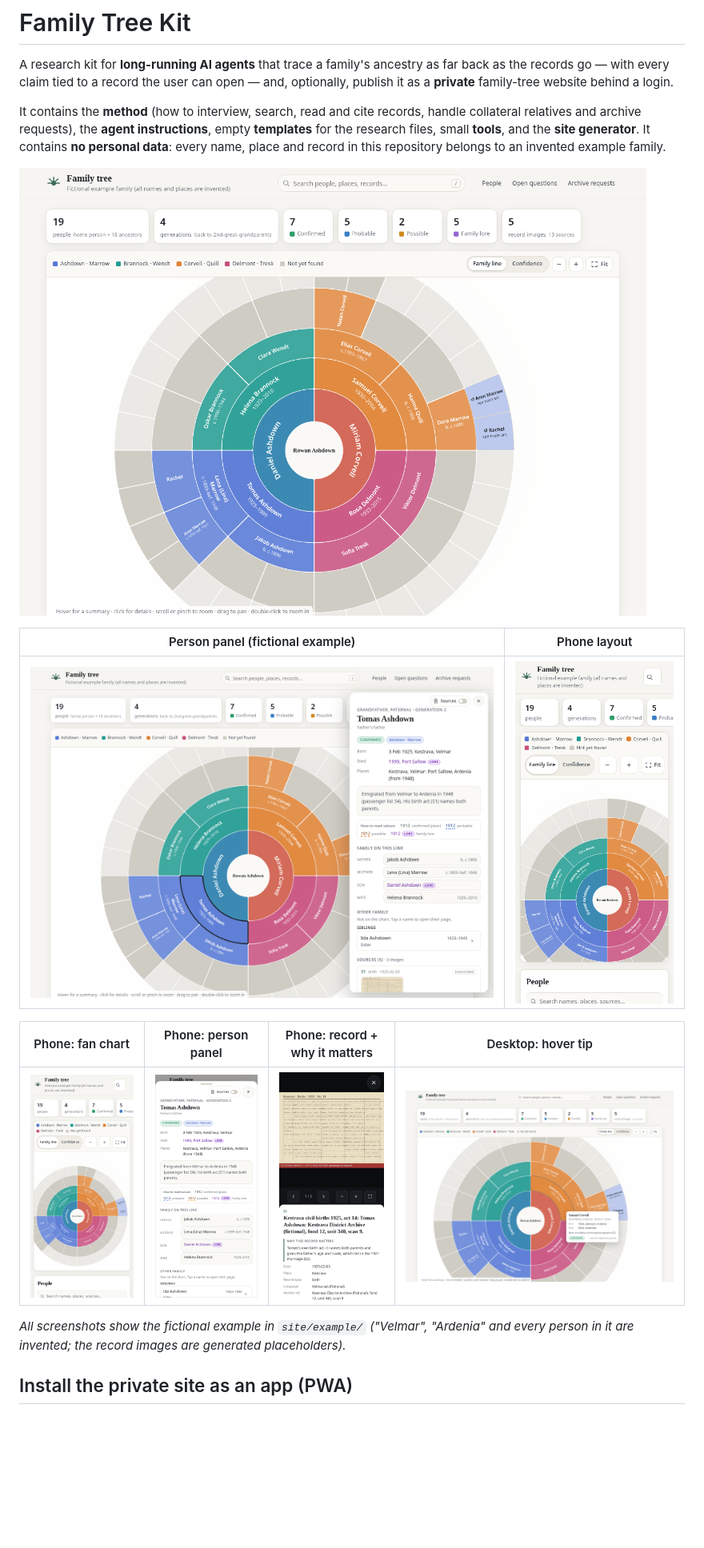
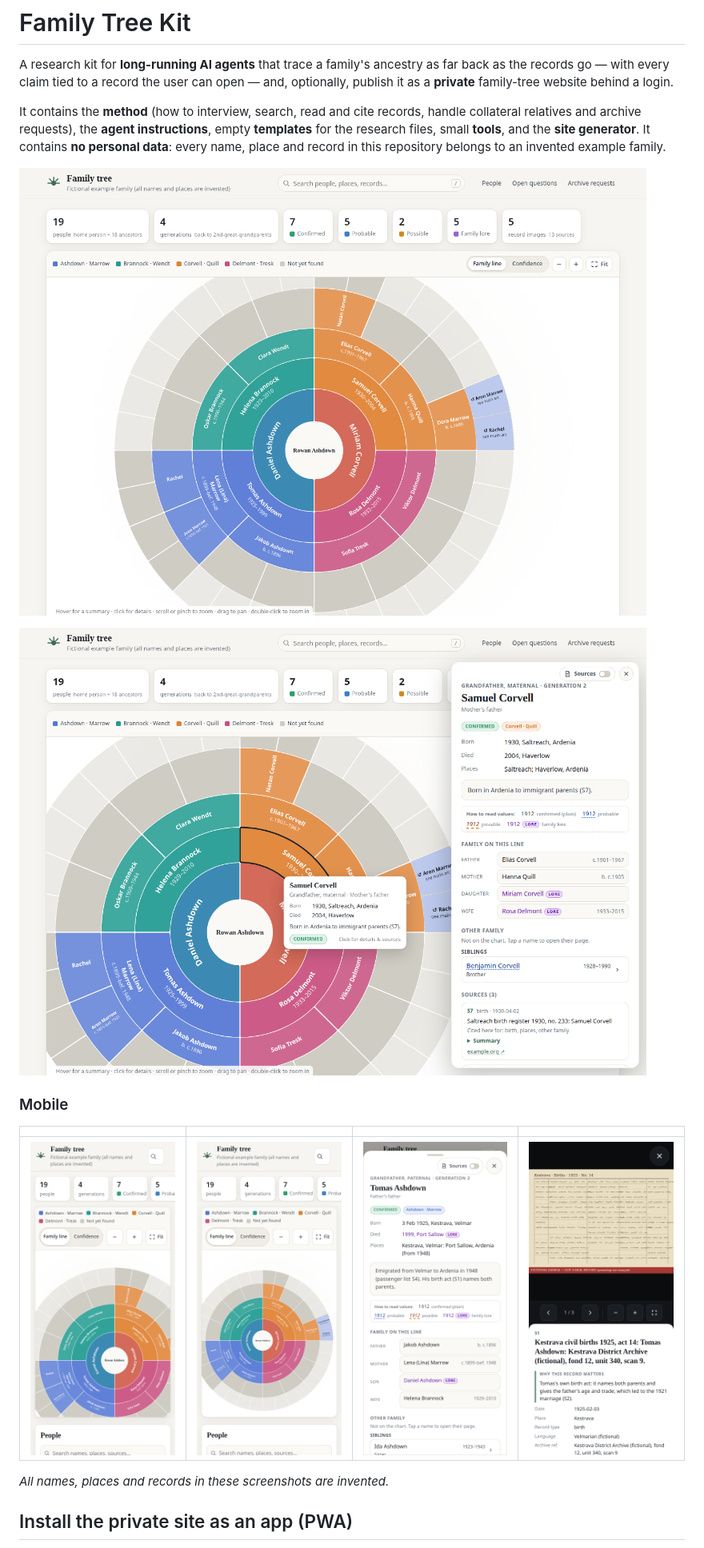
Before and after one commit to meirmsn/family-tree-kit, a Markdown page: README.md, the part around one of its changes. Shown at 80% size. Rendered like a GitHub page; pictures changed too: docs/screenshot-desktop-tip.png (deleted), docs/screenshot-panel.png; blank space fills up the shorter version.

```diff
--- a/README.md
+++ b/README.md
@@ -13,14 +13,13 @@ place and record in this repository belongs to an invented example family.
 
-| Person panel (fictional example) | Phone layout |
-|---|---|
-| ![Person panel](docs/screenshot-panel.png) | ![Phone](docs/screenshot-phone.png) |
+![Person panel and hover tip for the same person](docs/screenshot-panel.png)
 
-| Phone: fan chart | Phone: person panel | Phone: record + why it matters | Desktop: hover tip |
+### Mobile
+
+| | | | |
 |---|---|---|---|
-| ![Phone fan](docs/screenshot-phone-fan.png) | ![Phone panel](docs/screenshot-phone-panel.png) | ![Phone evidence](docs/screenshot-phone-evidence.png) | ![Desktop tip](docs/screenshot-desktop-tip.png) |
+| ![Fan chart and people list](docs/screenshot-phone.png) | ![Fan chart](docs/screenshot-phone-fan.png) | ![Person panel](docs/screenshot-phone-panel.png) | ![Record and why it matters](docs/screenshot-phone-evidence.png) |
 
-*All screenshots show the fictional example in `site/example/` ("Velmar", "Ardenia" and every
-person in it are invented; the record images are generated placeholders).*
+*All names, places and records in these screenshots are invented.*
 
 ## Install the private site as an app (PWA)
 The generated site ships a web app manifest, service worker and fan-chart home-screen icons.
```
Also changed, not shown: other parts of README.md (+2 -2 lines), tools/README.md (+2 -2 lines), 2 other files.
